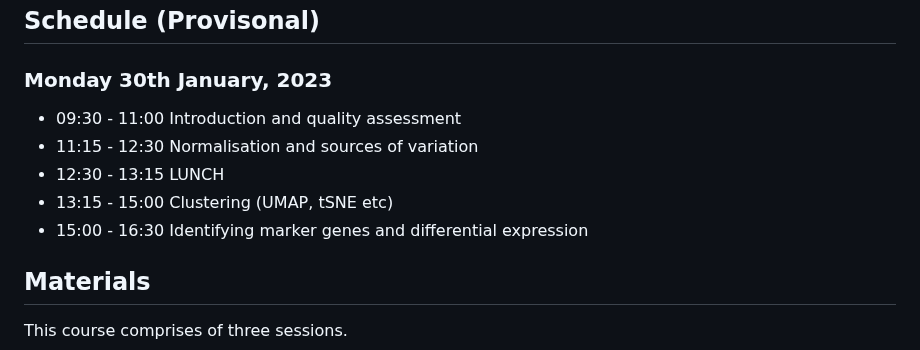
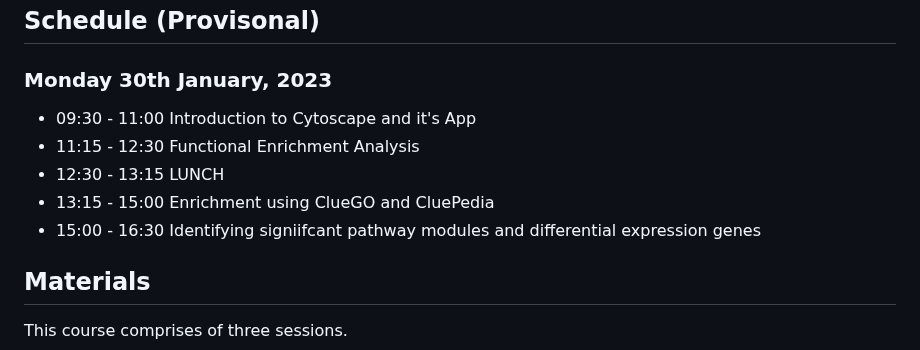
Before and after one commit to a1aks/Cytoscape_Course, a Markdown page: README.md, the part around the change. Rendered like a GitHub page.

```diff
--- a/README.md
+++ b/README.md
@@ -113,11 +113,11 @@ SIF
 ### Monday 30th January, 2023
 
 
-- 09:30 - 11:00 Introduction and quality assessment
-- 11:15 - 12:30 Normalisation and sources of variation
+- 09:30 - 11:00 Introduction to Cytoscape and it's App
+- 11:15 - 12:30 Functional Enrichment Analysis
 - 12:30 - 13:15 LUNCH
-- 13:15 - 15:00 Clustering (UMAP, tSNE etc)
-- 15:00 - 16:30 Identifying marker genes and differential expression
+- 13:15 - 15:00 Enrichment using ClueGO and CluePedia
+- 15:00 - 16:30 Identifying signiifcant pathway modules and differential expression genes
 
 ## Materials
 
```
